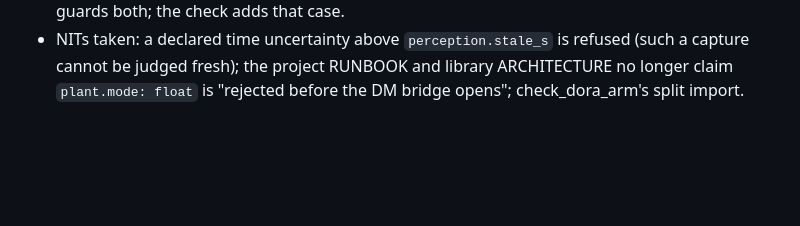
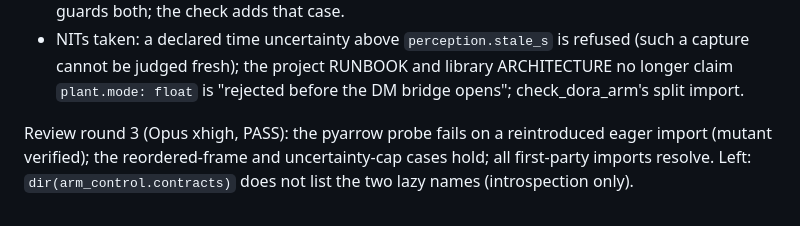
Before and after one commit to Akiyama827/gello-to-arm_control, a Markdown page: docs/history/2026-10-10-thinning-ctrl050.md, the part around the change. GitHub-like rendering; blank space fills up the shorter version.

Commit message:
Thinning: history round 3
Co-Authored-By: Claude Opus 5.5 <noreply@anthropic.com>
Claude-Session: https://claude.ai/code/session_01BTGjgBfYp72JgRmR73mgeq

```diff
--- a/docs/history/2026-10-10-thinning-ctrl050.md
+++ b/docs/history/2026-10-10-thinning-ctrl050.md
@@ -94,3 +94,7 @@ Review round 2 (Opus xhigh, PASS-WITH-FIXES; the run.py PYTHONPATH fix verified
 * NITs taken: a declared time uncertainty above `perception.stale_s` is refused (such a capture cannot be judged fresh);
   the project RUNBOOK and library ARCHITECTURE no longer claim `plant.mode: float` is "rejected before the DM bridge opens";
   check_dora_arm's split import.
+
+Review round 3 (Opus xhigh, PASS): the pyarrow probe fails on a reintroduced eager import (mutant verified); the
+reordered-frame and uncertainty-cap cases hold; all first-party imports resolve. Left: `dir(arm_control.contracts)` does
+not list the two lazy names (introspection only).
```
